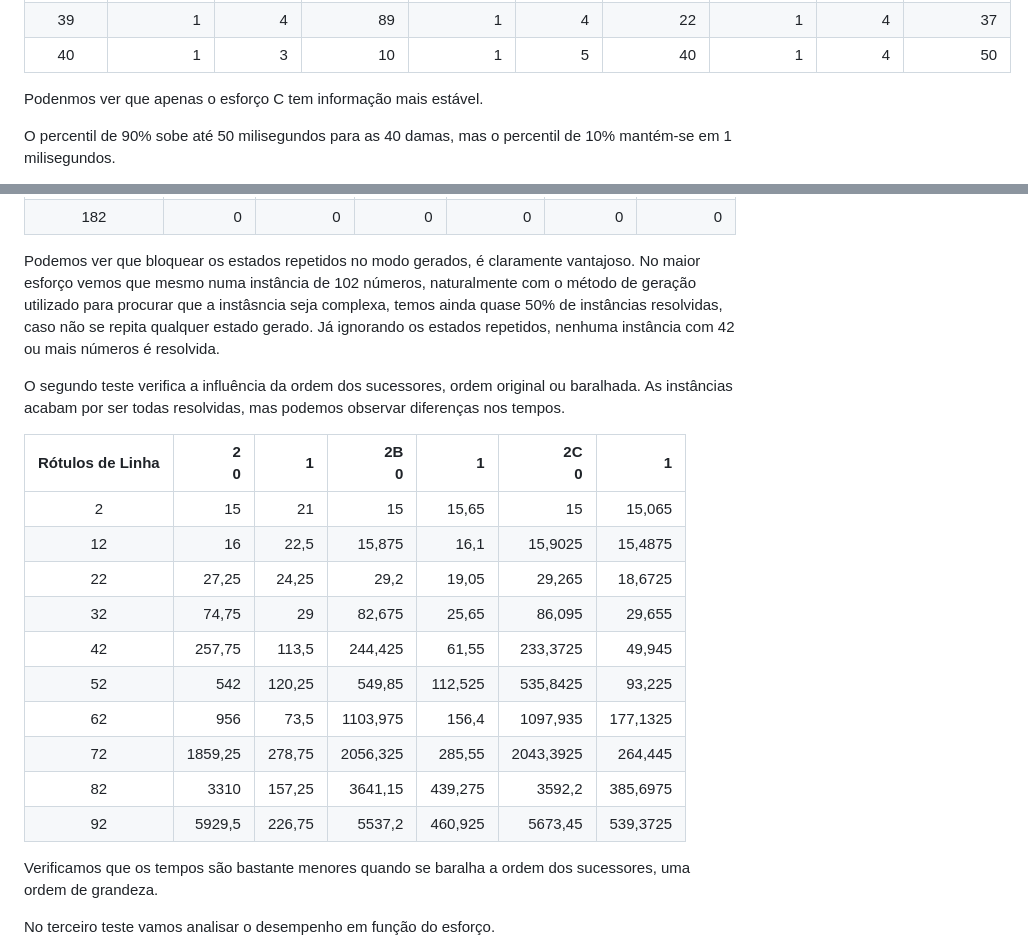
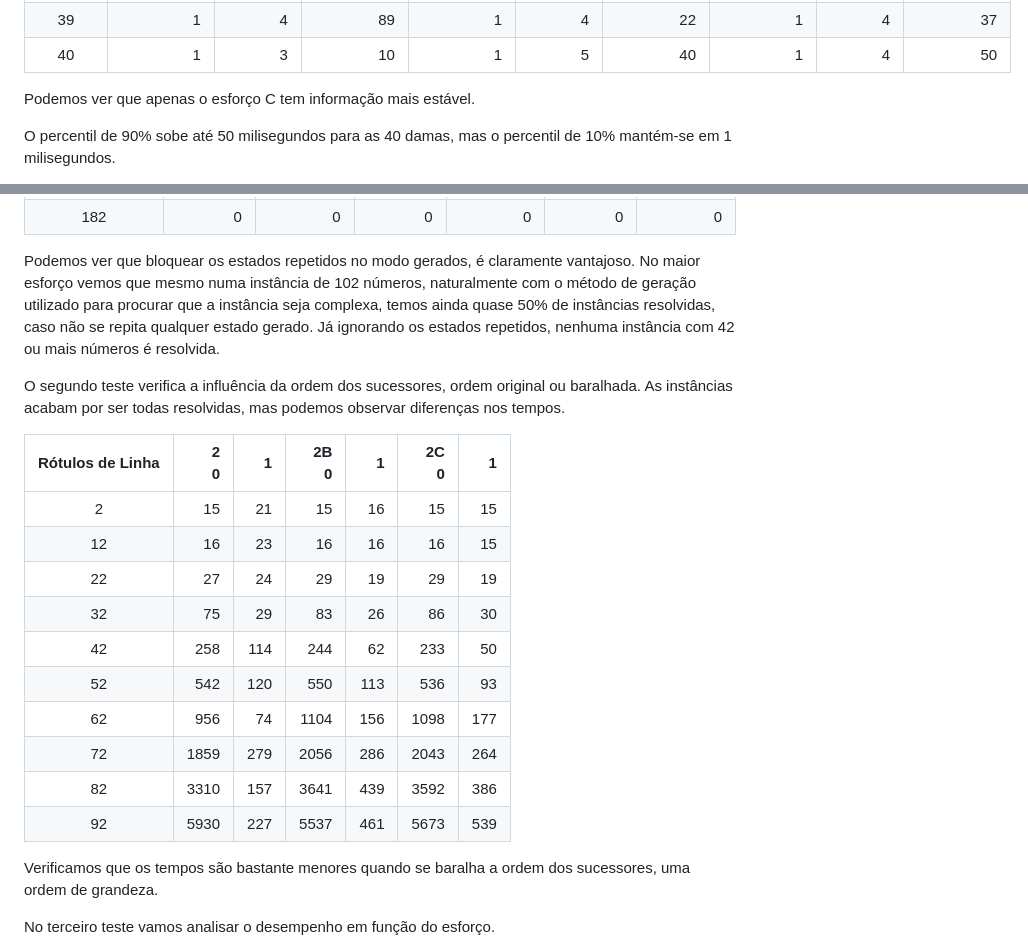
Before and after one commit to jcoelho72/TProcura, a Markdown page: docs/ConstrutivaDeucalion.md, 2 parts joined by grey strips. Drawn GitHub-style.

```diff
--- a/docs/ConstrutivaDeucalion.md
+++ b/docs/ConstrutivaDeucalion.md
@@ -1256,7 +1256,7 @@ Colocamos também o nível de esforço para se ver o ganho de informação.
 | 40 | 1 | 3 | 10 | 1 | 5 | 40 | 1 | 4 | 50 |
 
 
-Podenmos ver que apenas o esforço C tem informação mais estável.
+Podemos ver que apenas o esforço C tem informação mais estável.
 
 O percentil de 90% sobe até 50 milisegundos para as 40 damas, mas o percentil de 10% mantém-se em 1 milisegundos.
 
@@ -1282,7 +1282,7 @@ Vamos desta vez colocar a taxa de instâncias resolvidas, mediante o esforço.
 | 182 | 0 | 0 | 0 | 0 | 0 | 0 |
 
 Podemos ver que bloquear os estados repetidos no modo gerados, é claramente vantajoso. No maior esforço vemos que mesmo
-numa instância de 102 números, naturalmente com o método de geração utilizado para procurar que a instâsncia seja complexa,
+numa instância de 102 números, naturalmente com o método de geração utilizado para procurar que a instância seja complexa,
 temos ainda  quase 50% de instâncias resolvidas, caso não se repita qualquer estado gerado. Já ignorando os estados repetidos,
 nenhuma instância com 42 ou mais números é resolvida.
 
@@ -1291,16 +1291,16 @@ As instâncias acabam por ser todas resolvidas, mas podemos observar diferenças
 
 | Rótulos de Linha | 2<br>0 | 1 | 2B<br>0 | 1 | 2C<br>0 | 1 |
 |:---:|---:|---:|---:|---:|---:|---:|
-| 2 | 15 | 21 | 15 | 15,65 | 15 | 15,065 |
-| 12 | 16 | 22,5 | 15,875 | 16,1 | 15,9025 | 15,4875 |
-| 22 | 27,25 | 24,25 | 29,2 | 19,05 | 29,265 | 18,6725 |
-| 32 | 74,75 | 29 | 82,675 | 25,65 | 86,095 | 29,655 |
-| 42 | 257,75 | 113,5 | 244,425 | 61,55 | 233,3725 | 49,945 |
-| 52 | 542 | 120,25 | 549,85 | 112,525 | 535,8425 | 93,225 |
-| 62 | 956 | 73,5 | 1103,975 | 156,4 | 1097,935 | 177,1325 |
-| 72 | 1859,25 | 278,75 | 2056,325 | 285,55 | 2043,3925 | 264,445 |
-| 82 | 3310 | 157,25 | 3641,15 | 439,275 | 3592,2 | 385,6975 |
-| 92 | 5929,5 | 226,75 | 5537,2 | 460,925 | 5673,45 | 539,3725 |
+| 2 | 15 | 21 | 15 | 16 | 15 | 15 |
+| 12 | 16 | 23 | 16 | 16 | 16 | 15 |
+| 22 | 27 | 24 | 29 | 19 | 29 | 19 |
+| 32 | 75 | 29 | 83 | 26 | 86 | 30 |
+| 42 | 258 | 114 | 244 | 62 | 233 | 50 |
+| 52 | 542 | 120 | 550 | 113 | 536 | 93 |
+| 62 | 956 | 74 | 1104 | 156 | 1098 | 177 |
+| 72 | 1859 | 279 | 2056 | 286 | 2043 | 264 |
+| 82 | 3310 | 157 | 3641 | 439 | 3592 | 386 |
+| 92 | 5930 | 227 | 5537 | 461 | 5673 | 539 |
 
 Verificamos que os tempos são bastante menores quando se baralha a ordem dos sucessores, uma ordem de grandeza.
 
```
Also changed, not shown: other parts of docs/ConstrutivaDeucalion.md (+12 -12 lines).
